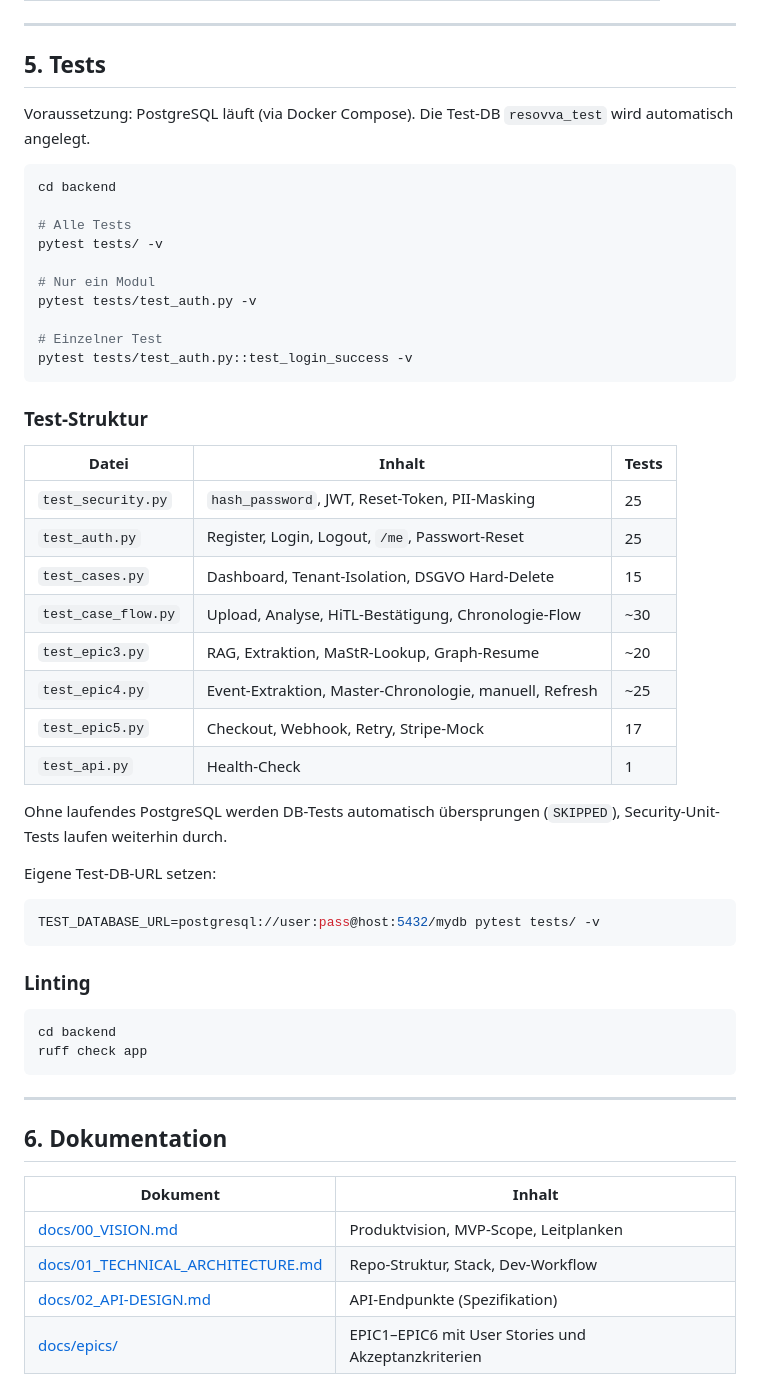
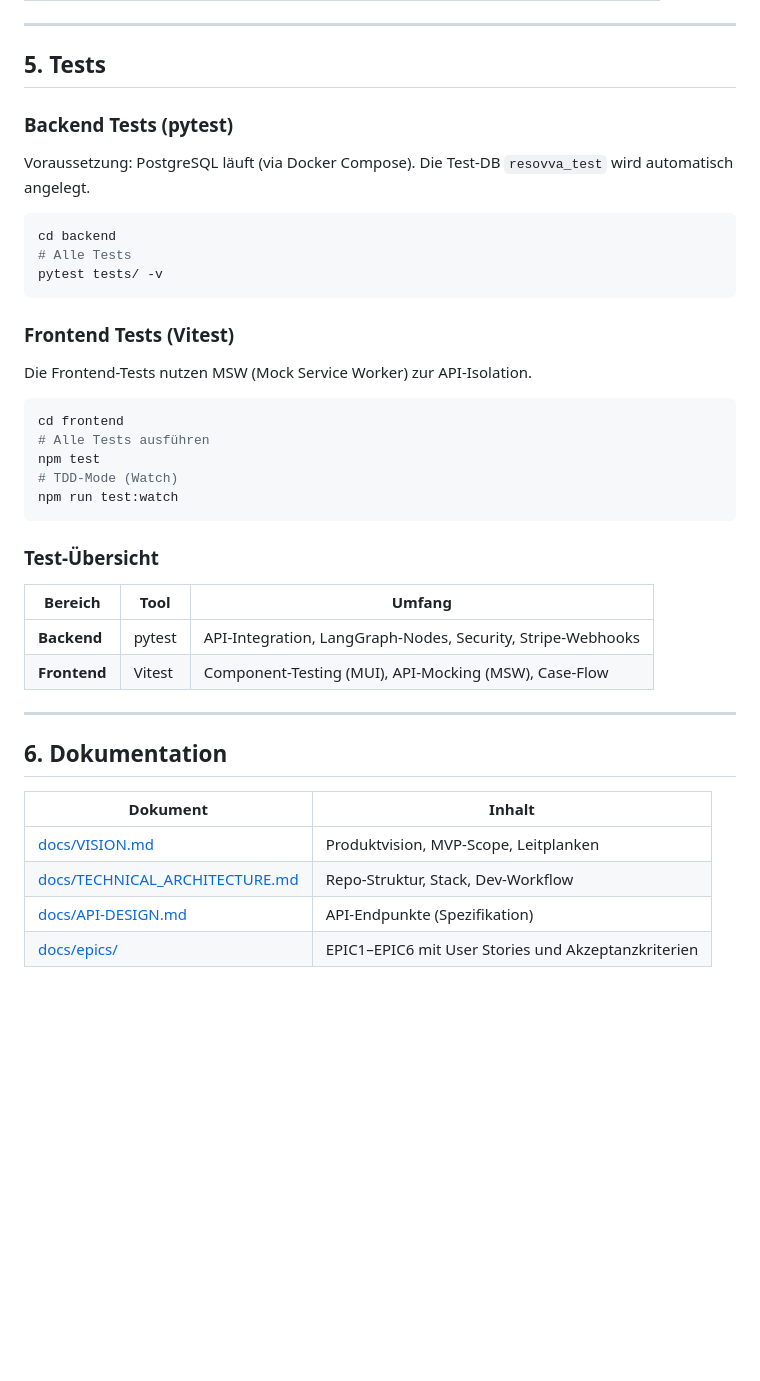
Before and after one commit to PasKemp/resovva, a Markdown page: README.md, the part around one of its changes. Rendered like a GitHub page; blank space fills up the shorter version.

Commit message:
chore: remove progress tracking file and update README documentation

````diff
--- a/README.md
+++ b/README.md
@@ -144,56 +146,42 @@ npm run dev
 
 ## 5. Tests
 
+### Backend Tests (pytest)
+
 Voraussetzung: PostgreSQL läuft (via Docker Compose). Die Test-DB `resovva_test` wird automatisch angelegt.
 
 ```bash
 cd backend
-
 # Alle Tests
 pytest tests/ -v
-
-# Nur ein Modul
-pytest tests/test_auth.py -v
-
-# Einzelner Test
-pytest tests/test_auth.py::test_login_success -v
 ```
 
-### Test-Struktur
+### Frontend Tests (Vitest)
 
-| Datei | Inhalt | Tests |
-|---|---|---|
-| `test_security.py` | `hash_password`, JWT, Reset-Token, PII-Masking | 25 |
-| `test_auth.py` | Register, Login, Logout, `/me`, Passwort-Reset | 25 |
-| `test_cases.py` | Dashboard, Tenant-Isolation, DSGVO Hard-Delete | 15 |
-| `test_case_flow.py` | Upload, Analyse, HiTL-Bestätigung, Chronologie-Flow | ~30 |
-| `test_epic3.py` | RAG, Extraktion, MaStR-Lookup, Graph-Resume | ~20 |
-| `test_epic4.py` | Event-Extraktion, Master-Chronologie, manuell, Refresh | ~25 |
-| `test_epic5.py` | Checkout, Webhook, Retry, Stripe-Mock | 17 |
-| `test_api.py` | Health-Check | 1 |
-
-Ohne laufendes PostgreSQL werden DB-Tests automatisch übersprungen (`SKIPPED`), Security-Unit-Tests laufen weiterhin durch.
-
-Eigene Test-DB-URL setzen:
+Die Frontend-Tests nutzen MSW (Mock Service Worker) zur API-Isolation.
 
 ```bash
-TEST_DATABASE_URL=postgresql://user:pass@host:5432/mydb pytest tests/ -v
+cd frontend
+# Alle Tests ausführen
+npm test
+# TDD-Mode (Watch)
+npm run test:watch
 ```
 
-### Linting
+### Test-Übersicht
 
-```bash
-cd backend
-ruff check app
-```
+| Bereich | Tool | Umfang |
+| --- | --- | --- |
+| **Backend** | pytest | API-Integration, LangGraph-Nodes, Security, Stripe-Webhooks |
+| **Frontend** | Vitest | Component-Testing (MUI), API-Mocking (MSW), Case-Flow |
 
 ---
 
 ## 6. Dokumentation
 
 | Dokument | Inhalt |
-|---|---|
-| [docs/00_VISION.md](docs/00_VISION.md) | Produktvision, MVP-Scope, Leitplanken |
-| [docs/01_TECHNICAL_ARCHITECTURE.md](docs/01_TECHNICAL_ARCHITECTURE.md) | Repo-Struktur, Stack, Dev-Workflow |
-| [docs/02_API-DESIGN.md](docs/02_API-DESIGN.md) | API-Endpunkte (Spezifikation) |
+| --- | --- |
+| [docs/VISION.md](docs/VISION.md) | Produktvision, MVP-Scope, Leitplanken |
+| [docs/TECHNICAL_ARCHITECTURE.md](docs/TECHNICAL_ARCHITECTURE.md) | Repo-Struktur, Stack, Dev-Workflow |
+| [docs/API-DESIGN.md](docs/API-DESIGN.md) | API-Endpunkte (Spezifikation) |
 | [docs/epics/](docs/epics/) | EPIC1–EPIC6 mit User Stories und Akzeptanzkriterien |
````
Also changed, not shown: other parts of README.md (+8 -6 lines), Progress.md (deleted, +0 -214 lines).
